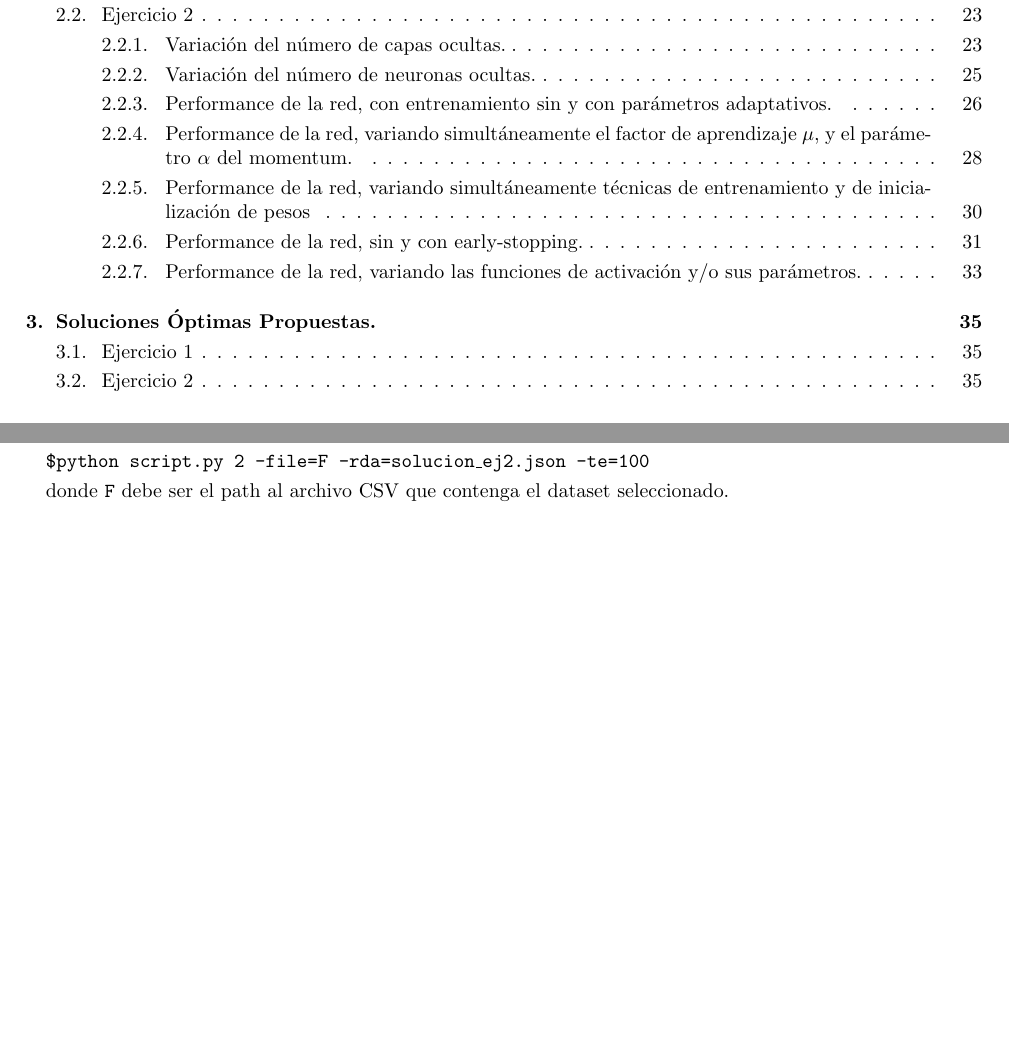
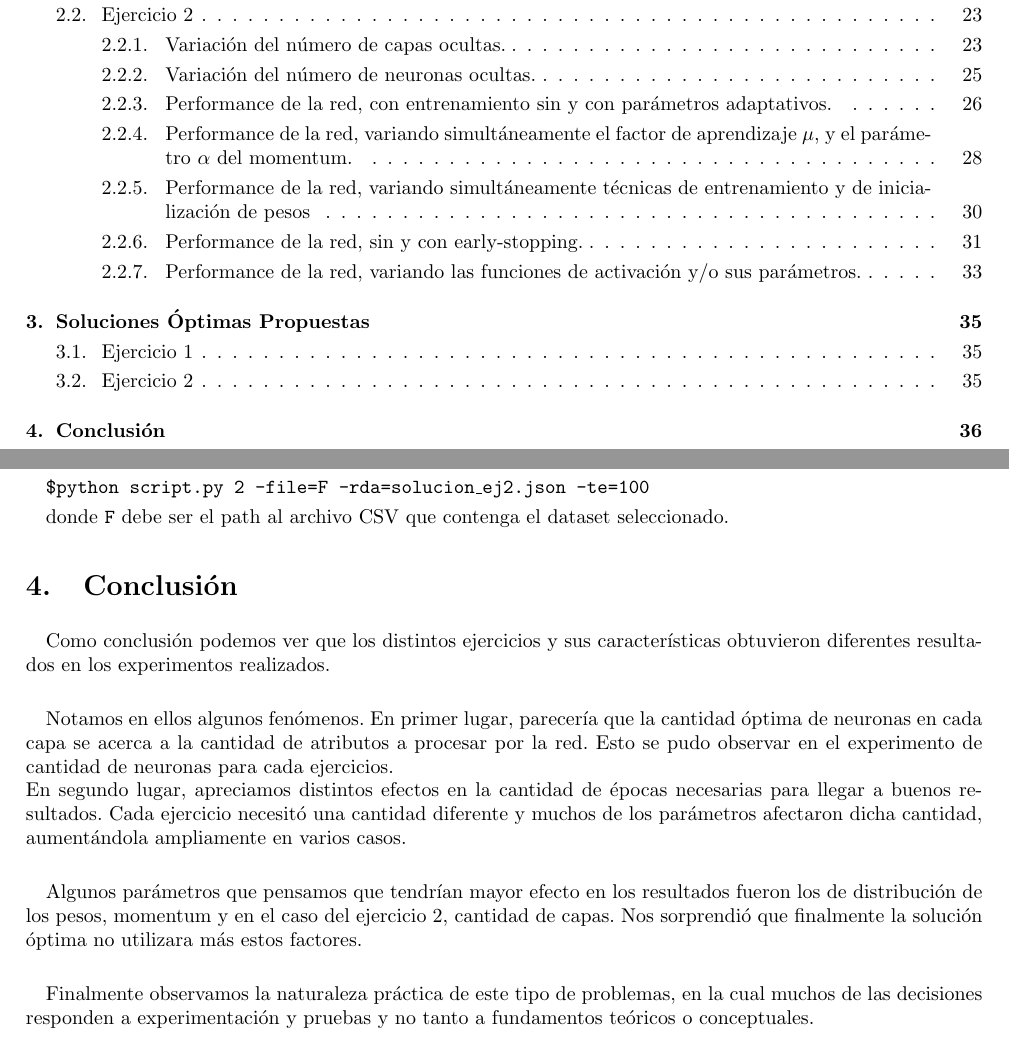
Before and after one commit to famartinez90/redneu-tp1, a LaTeX document (informe/informe.tex, which reads informe/resultados.tex): two parts of pages 2 and 36 of 36, joined at a grey line, cut so that both start at the same text, the shorter picture padded with empty space. Compiled offline with pdfLaTeX; a LaTeX package or settings file that is missing is left out.

Commit message:
Conclusion

```diff
--- a/informe/resultados.tex
+++ b/informe/resultados.tex
@@ -1145,3 +1145,15 @@ En caso de querer cargar y probar esta red, ejecutar:
 \texttt{\$python script.py 2 -file=F -rda=solucion\_ej2.json -te=100 }
 
 donde \texttt{F} debe ser el path al archivo CSV que contenga el dataset seleccionado.
+
+% \newpage
+\section{Conclusión}
+
+Como conclusión podemos ver que los distintos ejercicios y sus características obtuvieron diferentes resultados en los experimentos realizados.\\
+
+Notamos en ellos algunos fenómenos. En primer lugar, parecería que la cantidad óptima de neuronas en cada capa se acerca a la cantidad de atributos a procesar por la red. Esto se pudo observar en el experimento de cantidad de neuronas para cada ejercicios.\\
+En segundo lugar, apreciamos distintos efectos en la cantidad de épocas necesarias para llegar a buenos resultados. Cada ejercicio necesitó una cantidad diferente y muchos de los parámetros afectaron dicha cantidad, aumentándola ampliamente en varios casos.\\
+
+Algunos parámetros que pensamos que tendrían mayor efecto en los resultados fueron los de distribución de los pesos, momentum y en el caso del ejercicio 2, cantidad de capas. Nos sorprendió que finalmente la solución óptima no utilizara más estos factores.\\
+
+Finalmente observamos la naturaleza práctica de este tipo de problemas, en la cual muchos de las decisiones responden a experimentación y pruebas y no tanto a fundamentos teóricos o conceptuales.
```
Also changed, not shown: informe/informe.pdf, informe/resultados.tex (2 more changed lines), 4 other files.
